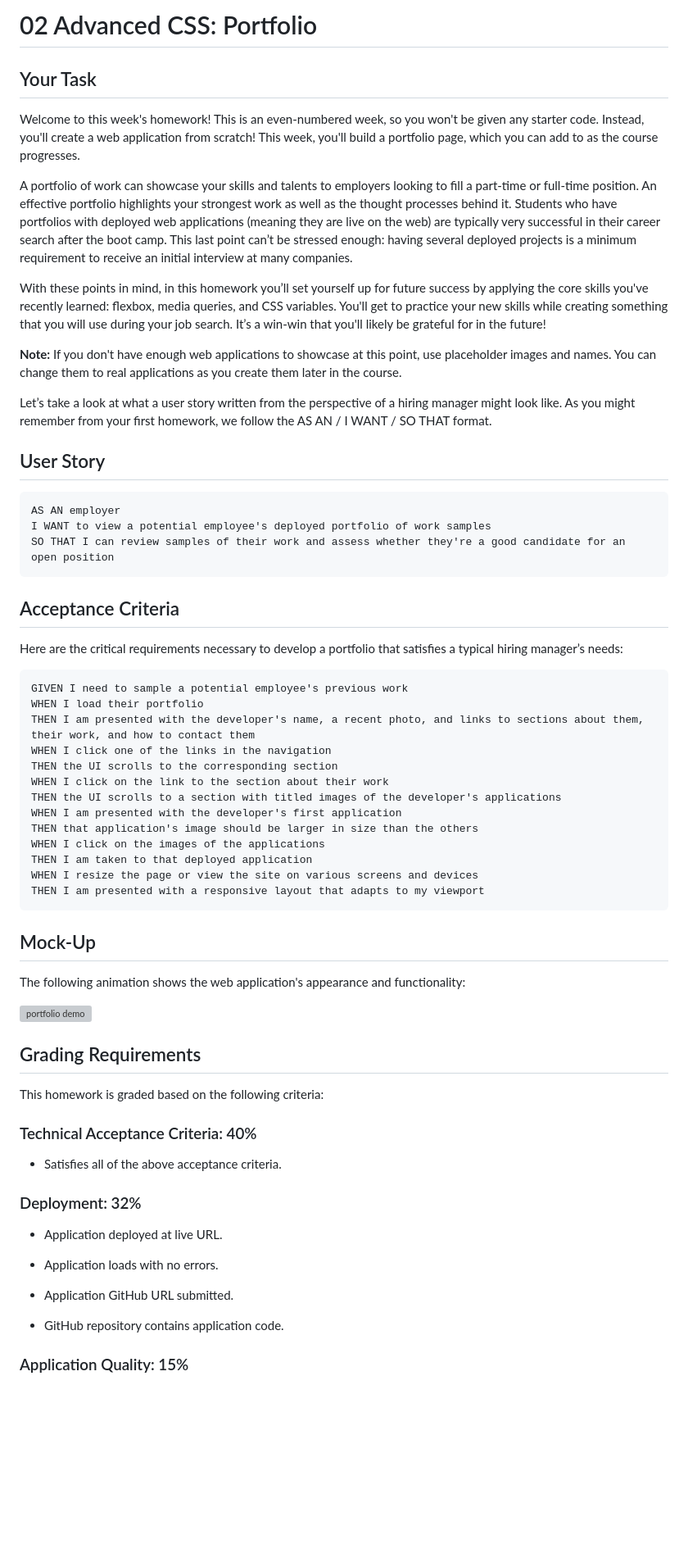
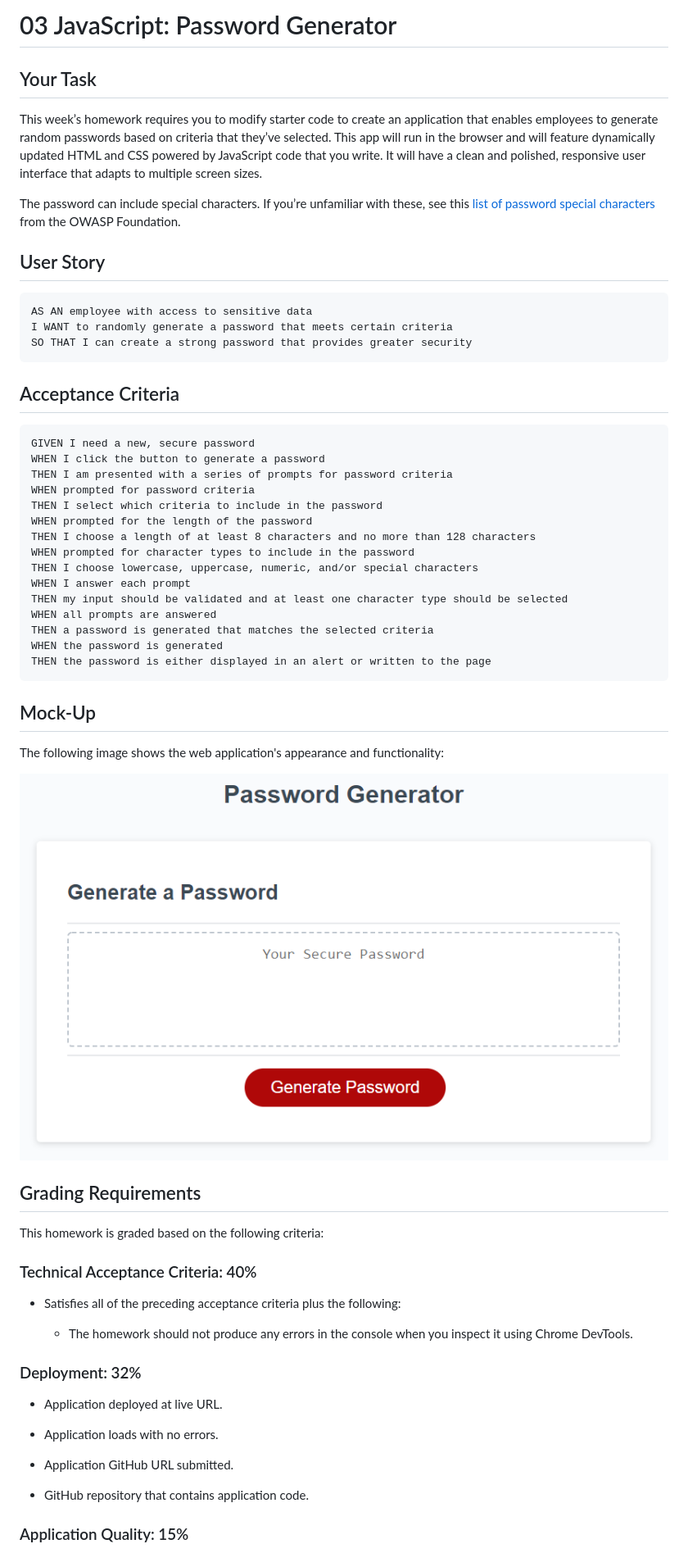
Before and after one commit to Limnation/03-password-generator, a Markdown page: README.md, the part around the change printed below. Shown: that part at 82% size. Drawn GitHub-style; pictures changed too: Assets/03-javascript-homework-demo.png (added); blank space fills up the shorter version; grey boxes are pictures that could not be loaded.

Commit message:
starting point

````diff
--- a/README.md
+++ b/README.md
@@ -1,54 +1,44 @@
-# 02 Advanced CSS: Portfolio
+# 03 JavaScript: Password Generator
 
 ## Your Task
 
-Welcome to this week's homework! This is an even-numbered week, so you won't be given any starter code. Instead, you'll create a web application from scratch! This week, you'll build a portfolio page, which you can add to as the course progresses.
+This week’s homework requires you to modify starter code to create an application that enables employees to generate random passwords based on criteria that they’ve selected. This app will run in the browser and will feature dynamically updated HTML and CSS powered by JavaScript code that you write. It will have a clean and polished, responsive user interface that adapts to multiple screen sizes.
 
-A portfolio of work can showcase your skills and talents to employers looking to fill a part-time or full-time position. An effective portfolio highlights your strongest work as well as the thought processes behind it. Students who have portfolios with deployed web applications (meaning they are live on the web) are typically very successful in their career search after the boot camp. This last point can’t be stressed enough: having several deployed projects is a minimum requirement to receive an initial interview at many companies.
-
-With these points in mind, in this homework you’ll set yourself up for future success by applying the core skills you've recently learned: flexbox, media queries, and CSS variables. You'll get to practice your new skills while creating something that you will use during your job search. It’s a win-win that you'll likely be grateful for in the future!
-
-**Note:** If you don't have enough web applications to showcase at this point, use placeholder images and names. You can change them to real applications as you create them later in the course.
-
-Let’s take a look at what a user story written from the perspective of a hiring manager might look like. As you might remember from your first homework, we follow the AS AN / I WANT / SO THAT format.
-
+The password can include special characters. If you’re unfamiliar with these, see this [list of password special characters](https://www.owasp.org/index.php/Password_special_characters) from the OWASP Foundation.
 
 ## User Story
 
 ```
-AS AN employer
-I WANT to view a potential employee's deployed portfolio of work samples
-SO THAT I can review samples of their work and assess whether they're a good candidate for an open position
+AS AN employee with access to sensitive data
+I WANT to randomly generate a password that meets certain criteria
+SO THAT I can create a strong password that provides greater security
 ```
-
 
 ## Acceptance Criteria
 
-Here are the critical requirements necessary to develop a portfolio that satisfies a typical hiring manager’s needs:
-
 ```
-GIVEN I need to sample a potential employee's previous work
-WHEN I load their portfolio
-THEN I am presented with the developer's name, a recent photo, and links to sections about them, their work, and how to contact them
-WHEN I click one of the links in the navigation
-THEN the UI scrolls to the corresponding section
-WHEN I click on the link to the section about their work
-THEN the UI scrolls to a section with titled images of the developer's applications
-WHEN I am presented with the developer's first application
-THEN that application's image should be larger in size than the others
-WHEN I click on the images of the applications
-THEN I am taken to that deployed application
-WHEN I resize the page or view the site on various screens and devices
-THEN I am presented with a responsive layout that adapts to my viewport
+GIVEN I need a new, secure password
+WHEN I click the button to generate a password
+THEN I am presented with a series of prompts for password criteria
+WHEN prompted for password criteria
+THEN I select which criteria to include in the password
+WHEN prompted for the length of the password
+THEN I choose a length of at least 8 characters and no more than 128 characters
+WHEN prompted for character types to include in the password
+THEN I choose lowercase, uppercase, numeric, and/or special characters
+WHEN I answer each prompt
+THEN my input should be validated and at least one character type should be selected
+WHEN all prompts are answered
+THEN a password is generated that matches the selected criteria
+WHEN the password is generated
+THEN the password is either displayed in an alert or written to the page
 ```
-
 
 ## Mock-Up
 
-The following animation shows the web application's appearance and functionality:
+The following image shows the web application's appearance and functionality:
 
-![portfolio demo](./Assets/02-advanced-css-homework-demo.gif)
-
+![The Password Generator application displays a red button to "Generate Password".](./Assets/03-javascript-homework-demo.png)
 
 ## Grading Requirements
 
@@ -56,7 +46,9 @@ This homework is graded based on the following criteria:
 
 ### Technical Acceptance Criteria: 40%
 
-* Satisfies all of the above acceptance criteria.
+* Satisfies all of the preceding acceptance criteria plus the following:
+
+  * The homework should not produce any errors in the console when you inspect it using Chrome DevTools.
 
 ### Deployment: 32%
 
@@ -66,6 +58,6 @@ This homework is graded based on the following criteria:
 
 * Application GitHub URL submitted.
 
-* GitHub repository contains application code.
+* GitHub repository that contains application code.
 
 ### Application Quality: 15%
````
Also changed, not shown: other parts of README.md (+7 -5 lines), 3 other files.
